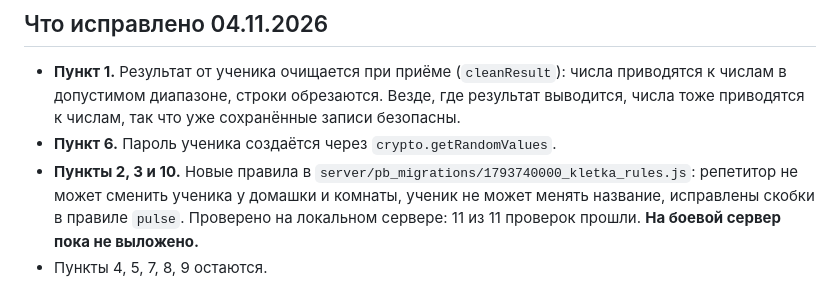
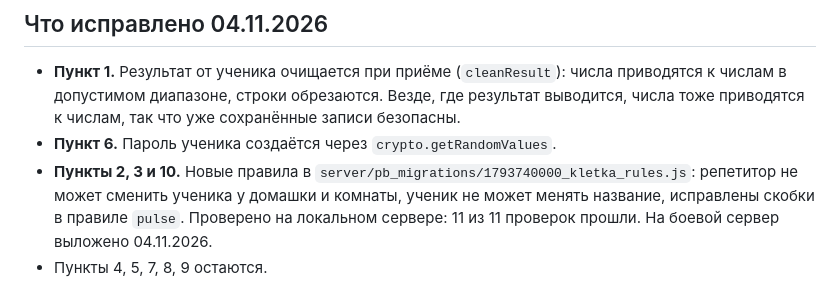
Before and after one commit to kurkinsavvyn-boop/kletka-tutor, a Markdown page: docs/РЕВЬЮ-03.11.md, the part around the change. GitHub-like rendering.

Commit message:
Ревью: правила доступа выложены на сервер
Co-Authored-By: Claude Opus 5.5 <noreply@anthropic.com>

```diff
--- a/docs/РЕВЬЮ-03.11.md
+++ b/docs/РЕВЬЮ-03.11.md
@@ -104,5 +104,5 @@
 
 - **Пункт 1.** Результат от ученика очищается при приёме (`cleanResult`): числа приводятся к числам в допустимом диапазоне, строки обрезаются. Везде, где результат выводится, числа тоже приводятся к числам, так что уже сохранённые записи безопасны.
 - **Пункт 6.** Пароль ученика создаётся через `crypto.getRandomValues`.
-- **Пункты 2, 3 и 10.** Новые правила в `server/pb_migrations/1793740000_kletka_rules.js`: репетитор не может сменить ученика у домашки и комнаты, ученик не может менять название, исправлены скобки в правиле `pulse`. Проверено на локальном сервере: 11 из 11 проверок прошли. **На боевой сервер пока не выложено.**
+- **Пункты 2, 3 и 10.** Новые правила в `server/pb_migrations/1793740000_kletka_rules.js`: репетитор не может сменить ученика у домашки и комнаты, ученик не может менять название, исправлены скобки в правиле `pulse`. Проверено на локальном сервере: 11 из 11 проверок прошли. На боевой сервер выложено 04.11.2026.
 - Пункты 4, 5, 7, 8, 9 остаются.
```
